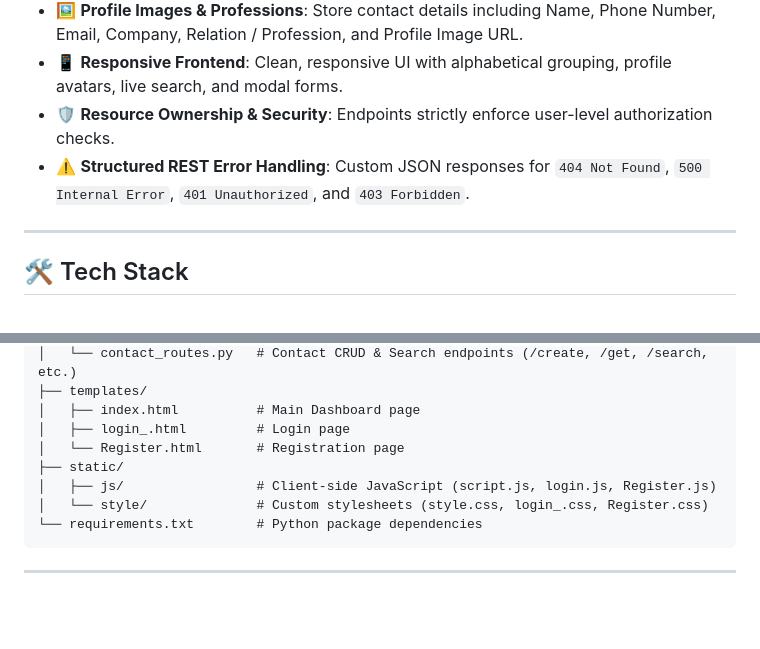
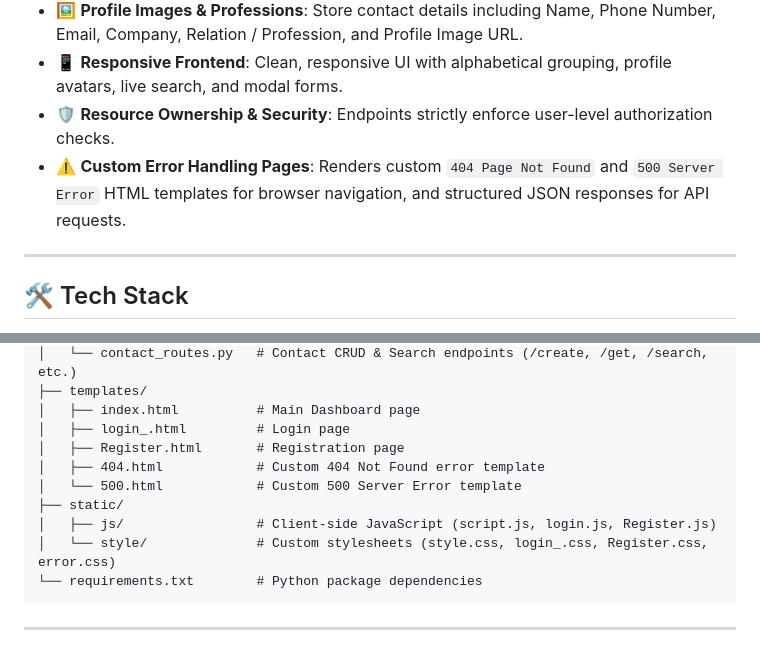
Before and after one commit to GWaman2007/Contact_Management, a Markdown page: README.md, 2 parts joined by grey strips. Drawn GitHub-style; blank space fills up the shorter version.

Commit message:
Update README.md with 404, 500 error templates and error.css

````diff
--- a/README.md
+++ b/README.md
@@ -14,7 +14,7 @@ Includes full CRUD operations, JWT authentication, user ownership isolation, and
 - 🖼️ **Profile Images & Professions**: Store contact details including Name, Phone Number, Email, Company, Relation / Profession, and Profile Image URL.
 - 📱 **Responsive Frontend**: Clean, responsive UI with alphabetical grouping, profile avatars, live search, and modal forms.
 - 🛡️ **Resource Ownership & Security**: Endpoints strictly enforce user-level authorization checks.
-- ⚠️ **Structured REST Error Handling**: Custom JSON responses for `404 Not Found`, `500 Internal Error`, `401 Unauthorized`, and `403 Forbidden`.
+- ⚠️ **Custom Error Handling Pages**: Renders custom `404 Page Not Found` and `500 Server Error` HTML templates for browser navigation, and structured JSON responses for API requests.
 
 ---
 
@@ -40,10 +40,12 @@ Contacts-Store/
 ├── templates/
 │   ├── index.html          # Main Dashboard page
 │   ├── login_.html         # Login page
-│   └── Register.html       # Registration page
+│   ├── Register.html       # Registration page
+│   ├── 404.html            # Custom 404 Not Found error template
+│   └── 500.html            # Custom 500 Server Error template
 ├── static/
 │   ├── js/                 # Client-side JavaScript (script.js, login.js, Register.js)
-│   └── style/              # Custom stylesheets (style.css, login_.css, Register.css)
+│   └── style/              # Custom stylesheets (style.css, login_.css, Register.css, error.css)
 └── requirements.txt        # Python package dependencies
 ```
 
````
